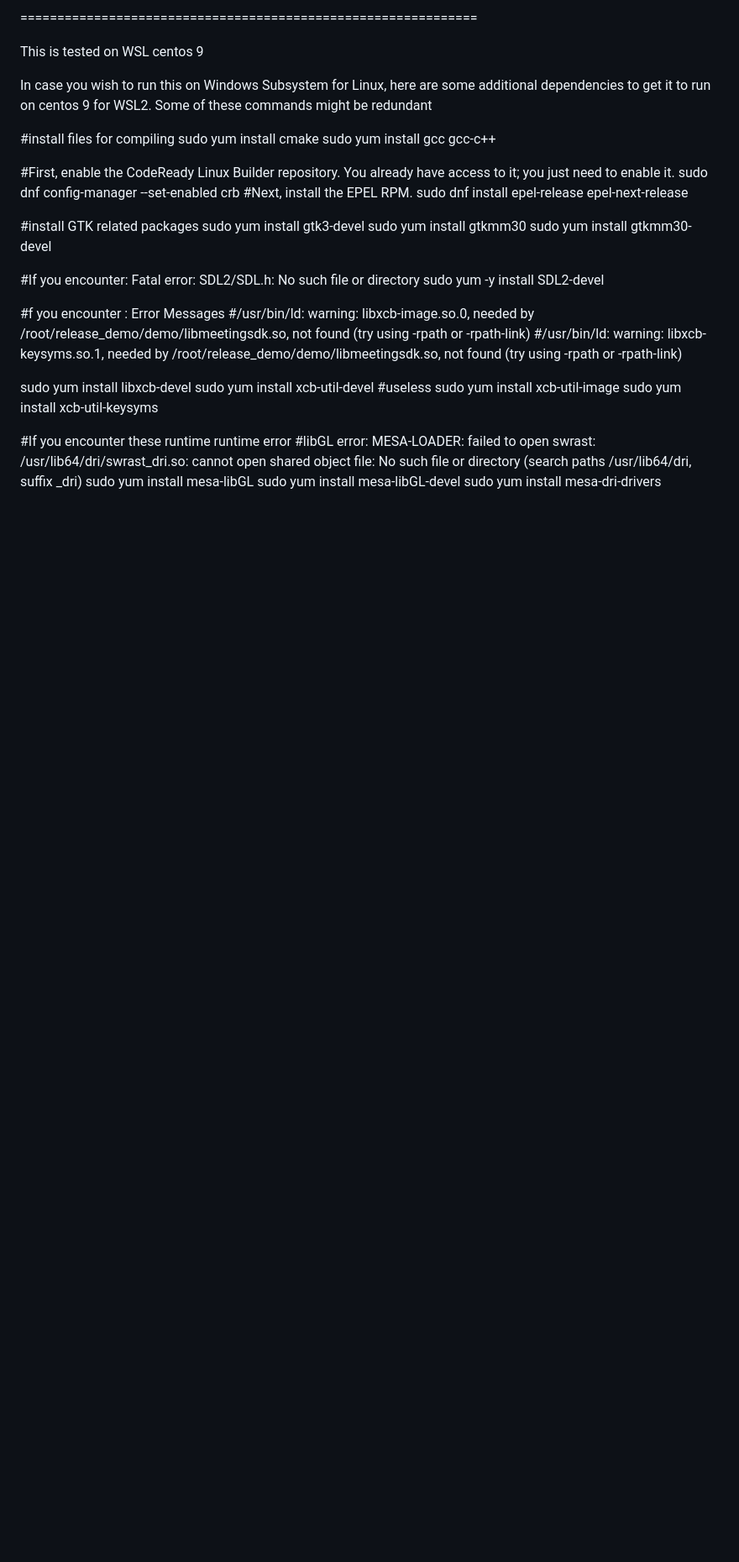
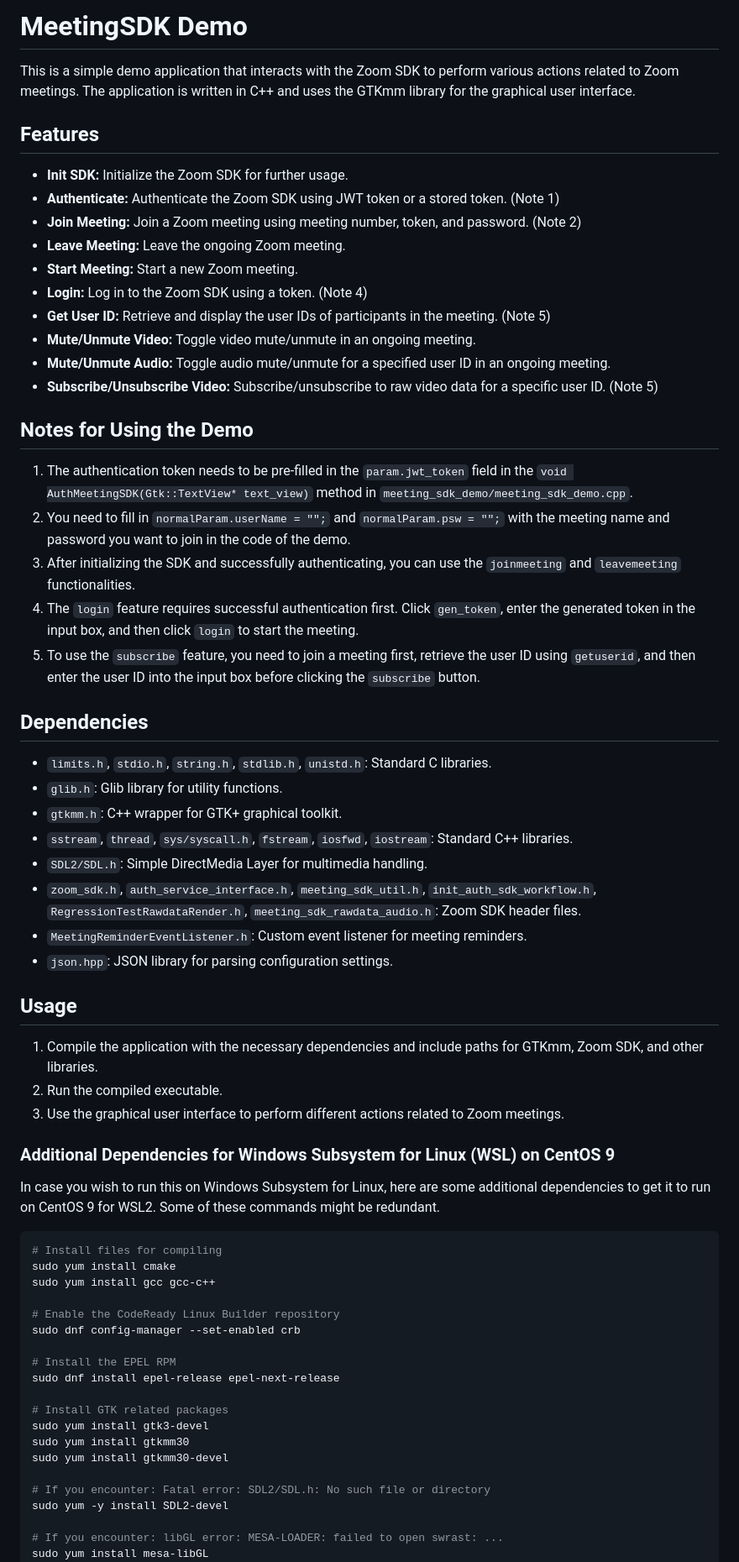
Before and after one commit to tanchunsiong/zoom_meetingsdk_linux_rawdatademos, a Markdown page: readme.md, the part around one of its changes. Shown at 84% size. Rendered like a GitHub page; blank space fills up the shorter version.

````diff
--- a/readme.md
+++ b/readme.md
@@ -1,40 +1,70 @@
-==============================================================
+# MeetingSDK Demo
 
-This is tested on WSL centos 9
+This is a simple demo application that interacts with the Zoom SDK to perform various actions related to Zoom meetings. The application is written in C++ and uses the GTKmm library for the graphical user interface.
 
-In case you wish to run this on Windows Subsystem for Linux, here are some additional dependencies to get it to run
-on centos 9 for WSL2. Some of these commands might be redundant
+## Features
+
+- **Init SDK:** Initialize the Zoom SDK for further usage.
+- **Authenticate:** Authenticate the Zoom SDK using JWT token or a stored token. (Note 1)
+- **Join Meeting:** Join a Zoom meeting using meeting number, token, and password. (Note 2)
+- **Leave Meeting:** Leave the ongoing Zoom meeting.
+- **Start Meeting:** Start a new Zoom meeting.
+- **Login:** Log in to the Zoom SDK using a token. (Note 4)
+- **Get User ID:** Retrieve and display the user IDs of participants in the meeting. (Note 5)
+- **Mute/Unmute Video:** Toggle video mute/unmute in an ongoing meeting.
+- **Mute/Unmute Audio:** Toggle audio mute/unmute for a specified user ID in an ongoing meeting.
+- **Subscribe/Unsubscribe Video:** Subscribe/unsubscribe to raw video data for a specific user ID. (Note 5)
+
+## Notes for Using the Demo
+
+1. The authentication token needs to be pre-filled in the `param.jwt_token` field in the `void AuthMeetingSDK(Gtk::TextView* text_view)` method in `meeting_sdk_demo/meeting_sdk_demo.cpp`.
+2. You need to fill in `normalParam.userName = "";` and `normalParam.psw = "";` with the meeting name and password you want to join in the code of the demo.
+3. After initializing the SDK and successfully authenticating, you can use the `joinmeeting` and `leavemeeting` functionalities.
+4. The `login` feature requires successful authentication first. Click `gen_token`, enter the generated token in the input box, and then click `login` to start the meeting.
+5. To use the `subscribe` feature, you need to join a meeting first, retrieve the user ID using `getuserid`, and then enter the user ID into the input box before clicking the `subscribe` button.
 
 
-#install files for compiling
+## Dependencies
+
+- `limits.h`, `stdio.h`, `string.h`, `stdlib.h`, `unistd.h`: Standard C libraries.
+- `glib.h`: Glib library for utility functions.
+- `gtkmm.h`: C++ wrapper for GTK+ graphical toolkit.
+- `sstream`, `thread`, `sys/syscall.h`, `fstream`, `iosfwd`, `iostream`: Standard C++ libraries.
+- `SDL2/SDL.h`: Simple DirectMedia Layer for multimedia handling.
+- `zoom_sdk.h`, `auth_service_interface.h`, `meeting_sdk_util.h`, `init_auth_sdk_workflow.h`, `RegressionTestRawdataRender.h`, `meeting_sdk_rawdata_audio.h`: Zoom SDK header files.
+- `MeetingReminderEventListener.h`: Custom event listener for meeting reminders.
+- `json.hpp`: JSON library for parsing configuration settings.
+
+## Usage
+
+1. Compile the application with the necessary dependencies and include paths for GTKmm, Zoom SDK, and other libraries.
+2. Run the compiled executable.
+3. Use the graphical user interface to perform different actions related to Zoom meetings.
+
+### Additional Dependencies for Windows Subsystem for Linux (WSL) on CentOS 9
+
+In case you wish to run this on Windows Subsystem for Linux, here are some additional dependencies to get it to run on CentOS 9 for WSL2. Some of these commands might be redundant.
+
+```bash
+# Install files for compiling
 sudo yum install cmake
 sudo yum install gcc gcc-c++
 
-#First, enable the CodeReady Linux Builder repository. You already have access to it; you just need to enable it.
+# Enable the CodeReady Linux Builder repository
 sudo dnf config-manager --set-enabled crb
-#Next, install the EPEL RPM.
+
+# Install the EPEL RPM
 sudo dnf install epel-release epel-next-release
 
-#install GTK related packages
+# Install GTK related packages
 sudo yum install gtk3-devel
 sudo yum install gtkmm30
 sudo yum install gtkmm30-devel
 
-#If you encounter: Fatal error: SDL2/SDL.h: No such file or directory
+# If you encounter: Fatal error: SDL2/SDL.h: No such file or directory
 sudo yum -y install SDL2-devel
 
-#f you encounter : Error Messages
-#/usr/bin/ld: warning: libxcb-image.so.0, needed by /root/release_demo/demo/libmeetingsdk.so, not found (try using -rpath or -rpath-link)
-#/usr/bin/ld: warning: libxcb-keysyms.so.1, needed by /root/release_demo/demo/libmeetingsdk.so, not found (try using -rpath or -rpath-link)
-
-sudo yum install libxcb-devel
-sudo yum install xcb-util-devel #useless
-sudo yum install xcb-util-image
-sudo yum install xcb-util-keysyms
-
-
-#If you encounter these runtime runtime error
-#libGL error: MESA-LOADER: failed to open swrast: /usr/lib64/dri/swrast_dri.so: cannot open shared object file: No such file or directory (search paths /usr/lib64/dri, suffix _dri)
+# If you encounter: libGL error: MESA-LOADER: failed to open swrast: ...
 sudo yum install mesa-libGL
 sudo yum install mesa-libGL-devel
 sudo yum install mesa-dri-drivers
````
Also changed, not shown: other parts of readme.md (+41 -19 lines).
